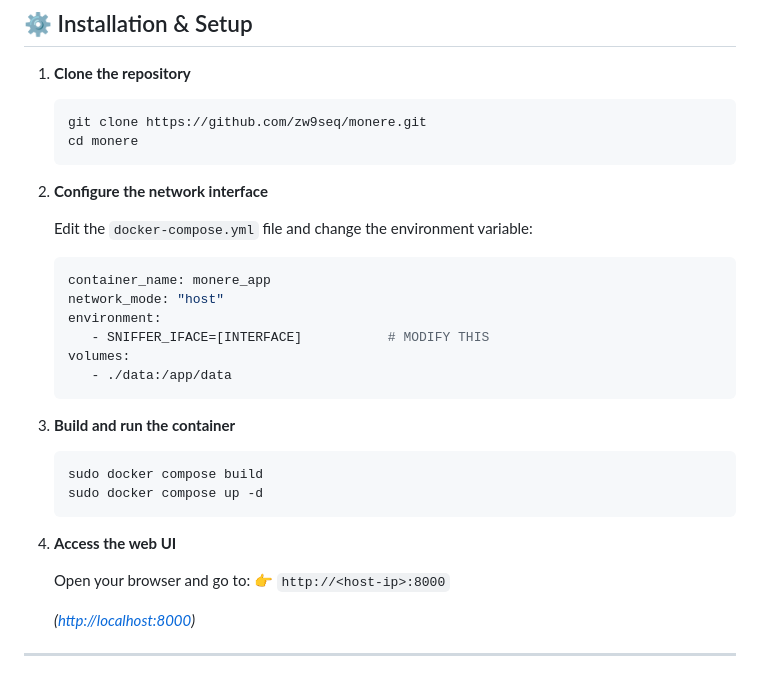
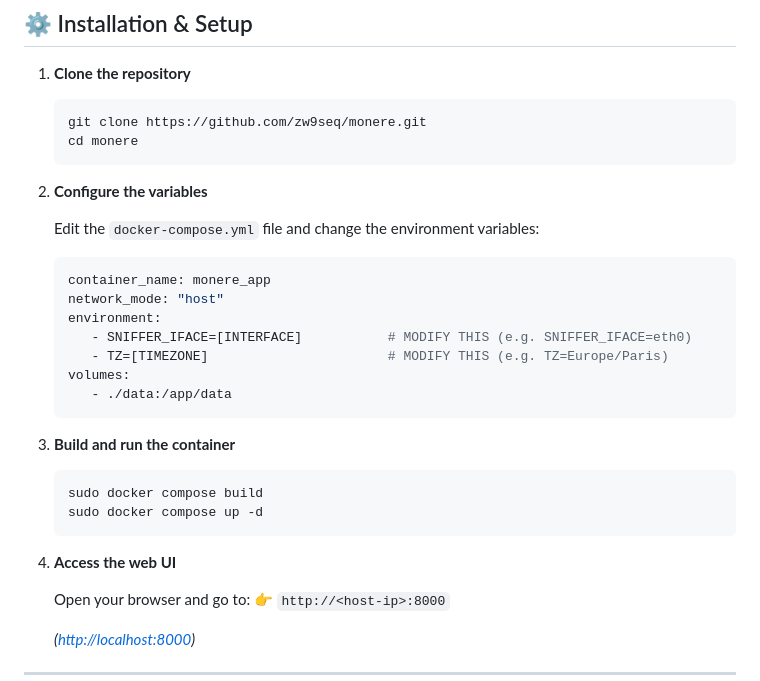
Before and after one commit to zw9seq/monere, a Markdown page: README.md, the part around the change. Rendered like a GitHub page.

Commit message:
Revise configuration steps in README
Updated README instructions for configuring variables and improved clarity on environment variable examples.

````diff
--- a/README.md
+++ b/README.md
@@ -48,27 +48,28 @@ To run Monere, you’ll need:
    git clone https://github.com/zw9seq/monere.git
    cd monere
    ```
-2. **Configure the network interface**
+2. **Configure the variables**
 
-   Edit the `docker-compose.yml` file and change the environment variable:
+   Edit the `docker-compose.yml` file and change the environment variables:
 
    ```yaml
    container_name: monere_app
    network_mode: "host"
    environment:
-      - SNIFFER_IFACE=[INTERFACE]           # MODIFY THIS
+      - SNIFFER_IFACE=[INTERFACE]           # MODIFY THIS (e.g. SNIFFER_IFACE=eth0)
+      - TZ=[TIMEZONE]                       # MODIFY THIS (e.g. TZ=Europe/Paris)
    volumes:
       - ./data:/app/data
    ```
 
-4. **Build and run the container**
+3. **Build and run the container**
 
    ```bash
    sudo docker compose build
    sudo docker compose up -d
    ```
 
-5. **Access the web UI**
+4. **Access the web UI**
 
    Open your browser and go to:
    👉 `http://<host-ip>:8000`
````
